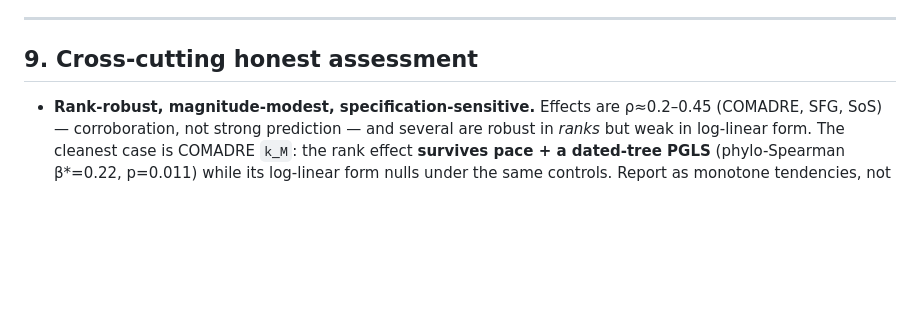
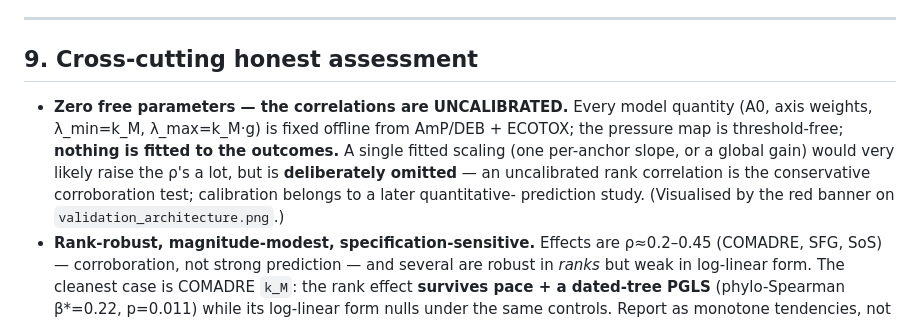
Before and after one commit to microstijn/burdenDK, a Markdown page: docs/notes/external_validation_synthesis.md, the part around the change. Rendered like a GitHub page; blank space fills up the shorter version.

Commit message:
docs: validation-map figure (architecture ↔ forest) + no-calibration framing
Rebuilds the external-validation figure as a VALIDATION MAP that answers "what
part of the model does each anchor validate": left column = the model chain
(capacity → margin state → recovery λ → function → dynamics → amplification),
each stage with its TeX formula, row-aligned and colour-linked to the forest on
the right. examples/validation_architecture_forest.jl -> validation_architecture.png.

- Equations rendered as TeX (MathTeXEngine, already a Makie dep — no new dependency).
- "Kind-of-claim" framing: a "scale-free claims: relative state · rate · dynamics"
  header over the validated chain, and a grey "not established" band setting apart
  the predicted-null amplification scalar and the size-confounded single-trait control.
- GlobTherm shown as two points (+0.45 coherent, −0.45 general-resilience refuted)
  instead of a contradictory single "bounding" badge.
- NO-CALIBRATION point recorded (synthesis §9): every model quantity is fixed offline
  from AmP/DEB+ECOTOX, pressure threshold-free, nothing fitted to outcomes -> the ρ's
  are uncalibrated (a fitted fulcrum would raise them, deliberately omitted).

Local manuscript (gitignored): the architecture figure replaces the plain forest
(fig:forest, new caption carrying the calibration point); validation intro gains a
4th honesty commitment (zero free parameters) and a "what is / is not claimed"
paragraph (A_0 absolute level never tested — only the scale-free rate/relative/
dynamics are). Compiles clean (19 pp).

Co-Authored-By: Claude Opus 4.8 <noreply@anthropic.com>

```diff
--- a/docs/notes/external_validation_synthesis.md
+++ b/docs/notes/external_validation_synthesis.md
@@ -309,6 +309,12 @@ not for a scalar amplification readout.
 
 ## 9. Cross-cutting honest assessment
 
+- **Zero free parameters — the correlations are UNCALIBRATED.** Every model quantity (A0, axis weights,
+  λ_min=k_M, λ_max=k_M·g) is fixed offline from AmP/DEB + ECOTOX; the pressure map is threshold-free;
+  **nothing is fitted to the outcomes.** A single fitted scaling (one per-anchor slope, or a global gain)
+  would very likely raise the ρ's a lot, but is **deliberately omitted** — an uncalibrated rank
+  correlation is the conservative corroboration test; calibration belongs to a later quantitative-
+  prediction study. (Visualised by the red banner on `validation_architecture.png`.)
 - **Rank-robust, magnitude-modest, specification-sensitive.** Effects are ρ≈0.2–0.45 (COMADRE,
   SFG, SoS) — corroboration, not strong prediction — and several are robust in *ranks* but weak in
   log-linear form. The cleanest case is COMADRE `k_M`: the rank effect **survives pace + a dated-tree
```
Also changed, not shown: docs/wiki/figures/validation_architecture.png (added), 1 other file.
